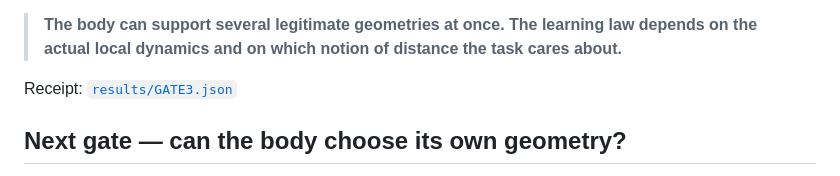
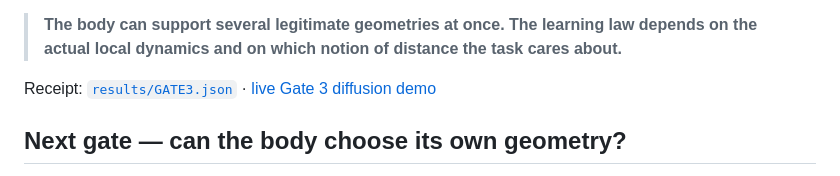
Before and after one commit to anttiluode/OutoSynapsi, a Markdown page: README.md, the part around the change. Drawn GitHub-style.

Commit message:
Link live Gate 3 diffusion demo

```diff
--- a/README.md
+++ b/README.md
@@ -355,7 +355,7 @@ The important correction is now sharper than “learning changes geometry”:
 
 > **The body can support several legitimate geometries at once. The learning law depends on the actual local dynamics and on which notion of distance the task cares about.**
 
-Receipt: [`results/GATE3.json`](results/GATE3.json)
+Receipt: [`results/GATE3.json`](results/GATE3.json) · [live Gate 3 diffusion demo](gate3.html)
 
 ## Next gate — can the body choose its own geometry?
 
```
